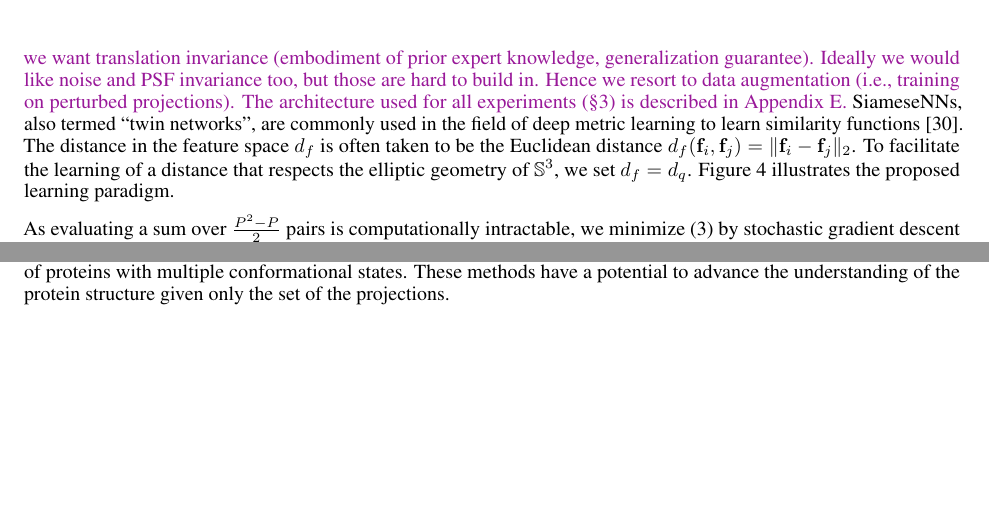
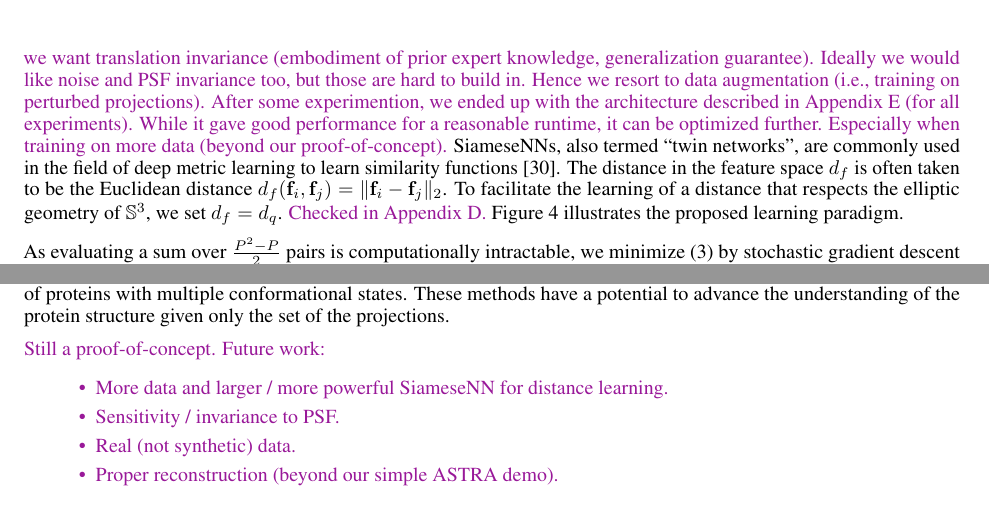
Before and after one commit to mdeff/paper-cryoem-orientation-recovery, a LaTeX paper (main.tex, which reads sections/2_method.tex, sections/4_conclusion.tex): two parts of pages 5 and 11 of 19 before the commit and two parts of pages 5 and 11 of 20 after it, joined at a grey line, cut so that both start at the same text, the shorter picture padded with empty space. Compiled offline with pdfLaTeX.

Commit message:
some comments after meeting

```diff
--- a/sections/2_method.tex
+++ b/sections/2_method.tex
@@ -157,10 +157,12 @@ The distance $d_p$ is parameterized as the Siamese neural network (SiameseNN)~\c
     %\label{eqn:distance:projections}
 \end{equation*}
 where $\G_w$ is a convolutional neural network with weights $w$ that is trained to extract the most relevant features $\f_i \in \R^{n_f}$ from a projection $\p_i$.
-\todo{NN architecture constrains (a priori) the function space $\G_w$ is drawn from. Convolution because we want translation invariance (embodiment of prior expert knowledge, generalization guarantee). Ideally we would like noise and PSF invariance too, but those are hard to build in. Hence we resort to data augmentation (i.e., training on perturbed projections). The architecture used for all experiments (\secref{experiments}) is described in \apxref{siamese-architecture}.}
+\todo{NN architecture constrains (a priori) the function space $\G_w$ is drawn from. Convolution because we want translation invariance (embodiment of prior expert knowledge, generalization guarantee). Ideally we would like noise and PSF invariance too, but those are hard to build in. Hence we resort to data augmentation (i.e., training on perturbed projections).}
+\todo{After some experimention, we ended up with the architecture described in \apxref{siamese-architecture} (for all experiments). While it gave good performance for a reasonable runtime, it can be optimized further. Especially when training on more data (beyond our proof-of-concept).}
 SiameseNNs, also termed ``twin networks'', are commonly used in the field of deep metric learning to learn similarity functions~\cite{yi2014deep}.
 The distance in the feature space $d_f$ is often taken to be the Euclidean distance $d_f(\f_i, \f_j) = \Vert \f_i - \f_j \Vert_2$.
 To facilitate the learning of a distance that respects the elliptic geometry of $\mathbb{S}^3$, we set $d_f = d_q$.
+\todo{Checked in Appendix D.}
 \figref{schematic:distance-learning} illustrates the proposed learning paradigm.
 
 As evaluating a sum over $\frac{P^2-P}{2}$ pairs is computationally intractable,
--- a/sections/4_conclusion.tex
+++ b/sections/4_conclusion.tex
@@ -24,6 +24,15 @@ In the same line of thought, our distance learning method will likely benefit fr
 Further down the line, an extended training will allow us to test different options for the challenging handling of proteins with multiple conformational states.
 These methods have a potential to advance the understanding of the protein structure given only the set of the projections.
 
+\todo{Still a proof-of-concept. Future work:
+\begin{itemize}
+    \item More data and larger / more powerful SiameseNN for distance learning.
+    \item Sensitivity / invariance to PSF.
+    \item Real (not synthetic) data.
+    \item Proper reconstruction (beyond our simple ASTRA demo).
+\end{itemize}
+}
+
 % ABOUT SIAMESE_NN
 
 %The success of the SiameseNN as a faithful predictor of relative orientations eventually relies on our capacity to generate a synthetic training dataset whose data distribution is diverse enough to cover that of unseen projection datasets.
```
Also changed, not shown: sections/3_results.tex (+1 -1 lines).
